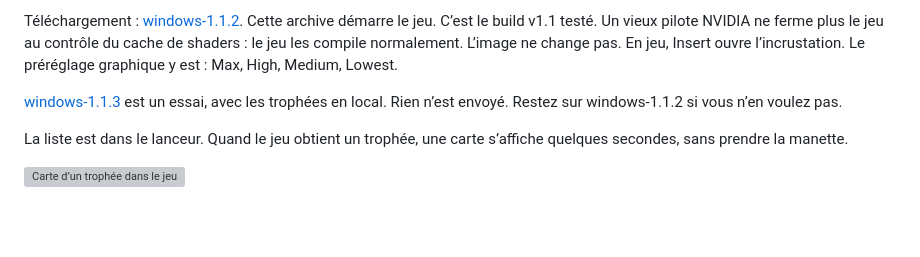
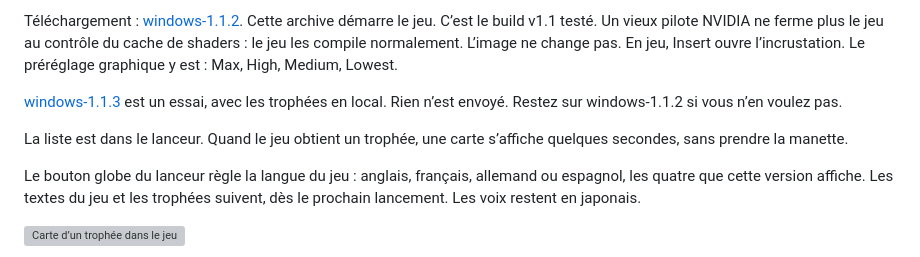
Before and after one commit to DiamondDogz/Sakura-Wars-PS4RT-Windows, a Markdown page: README.fr.md, the part around the change. Rendered like a GitHub page; blank space fills up the shorter version; grey boxes are pictures that could not be loaded.

Commit message:
Mention the game language in both READMEs.
Co-Authored-By: Claude Opus 5.5 <noreply@anthropic.com>
Claude-Session: https://claude.ai/code/session_01Ubtqv4wq4BZjbr4g6XyUtz

```diff
--- a/README.fr.md
+++ b/README.fr.md
@@ -11,6 +11,8 @@ Téléchargement : [windows-1.1.2](https://github.com/DiamondDogz/Sakura-Wars-PS
 [windows-1.1.3](https://github.com/DiamondDogz/Sakura-Wars-PS4RT-Windows/releases/tag/windows-1.1.3) est un essai, avec les trophées en local. Rien n’est envoyé. Restez sur windows-1.1.2 si vous n’en voulez pas.
 
 La liste est dans le lanceur. Quand le jeu obtient un trophée, une carte s’affiche quelques secondes, sans prendre la manette.
+
+Le bouton globe du lanceur règle la langue du jeu : anglais, français, allemand ou espagnol, les quatre que cette version affiche. Les textes du jeu et les trophées suivent, dès le prochain lancement. Les voix restent en japonais.
 
 ![Carte d’un trophée dans le jeu](docs/images/trophy-card.png)
 
```
Also changed, not shown: README.md (+2 -0 lines).
